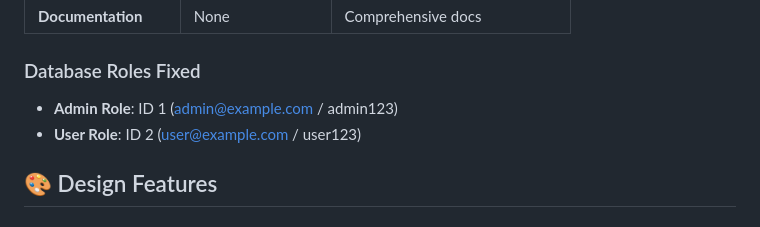
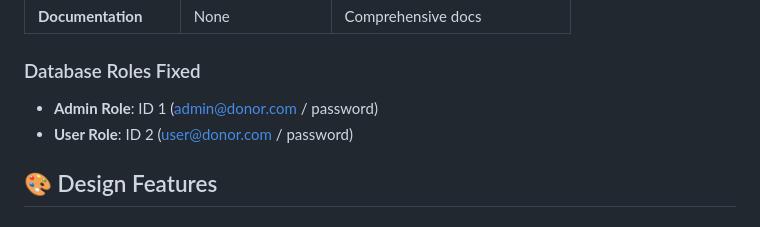
Before and after one commit to hikma26/Nur-Hikma_UASPemweb, a Markdown page: docs/IMPLEMENTATION_SUMMARY.md, the part around the change. Drawn GitHub-style.

Commit message:
Update implementation

```diff
--- a/docs/IMPLEMENTATION_SUMMARY.md
+++ b/docs/IMPLEMENTATION_SUMMARY.md
@@ -74,8 +74,8 @@ sistem-donor-darah/
 | **Documentation** | None | Comprehensive docs |
 
 ### Database Roles Fixed
-- **Admin Role**: ID 1 (admin@example.com / admin123)
-- **User Role**: ID 2 (user@example.com / user123)
+- **Admin Role**: ID 1 (admin@donor.com / password)
+- **User Role**: ID 2 (user@donor.com / password)
 
 ## 🎨 Design Features
 
```
